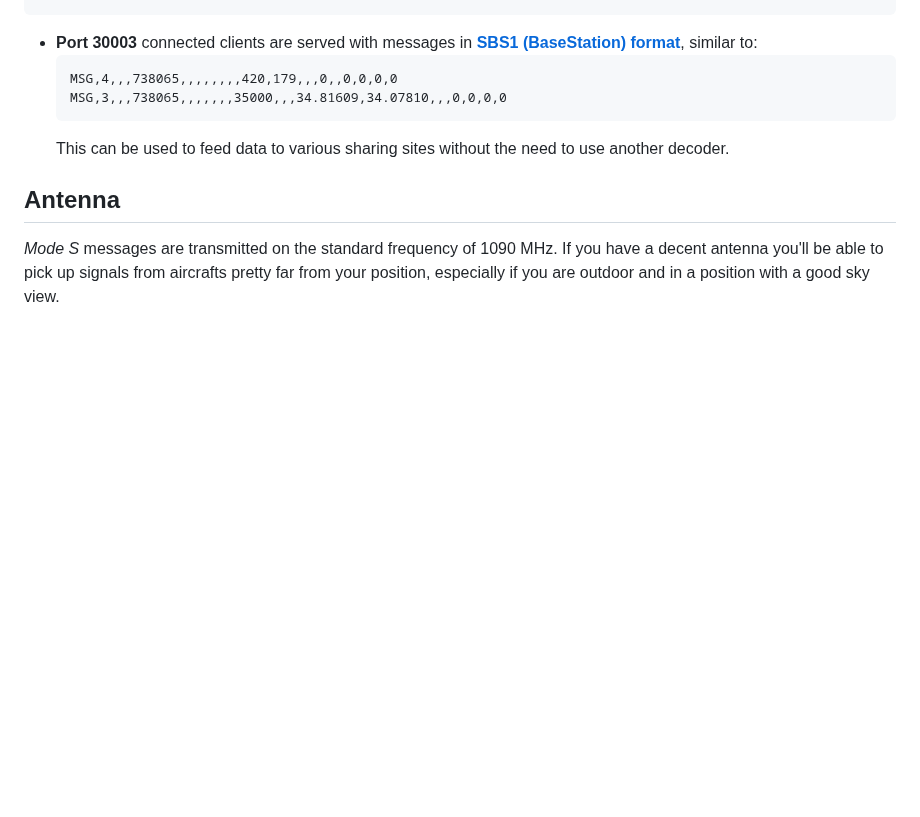
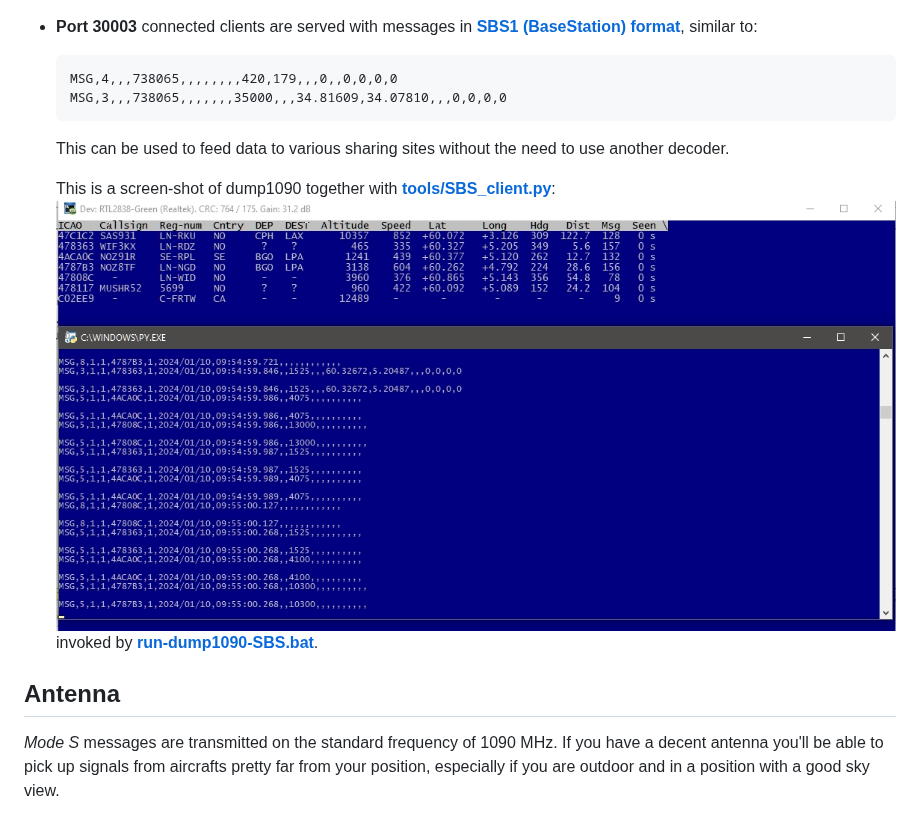
Before and after one commit to gvanem/Dump1090, a Markdown page: README.md, the part around the change. GitHub-like rendering; pictures changed too: dump1090-SBS.png (added); blank space fills up the shorter version.

Commit message:
Updated the 'README.md' with a new screen-shot.

````diff
--- a/README.md
+++ b/README.md
@@ -324,6 +324,10 @@ see on the console what's happening: <br>
     ```
     This can be used to feed data to various sharing sites without the need to use another decoder.
 
+    This is a screen-shot of dump1090 together with [**tools/SBS_client.py**](tools/SBS_client.py):
+    **![SBS_client](dump1090-SBS.png)** invoked by [**run-dump1090-SBS.bat**](run-dump1090-SBS.bat).
+
+
 ## Antenna
 
 *Mode S* messages are transmitted on the standard frequency of 1090 MHz. If you have a decent
````
Also changed, not shown: dump1090-SBS.jpg (deleted), 2 other files.
